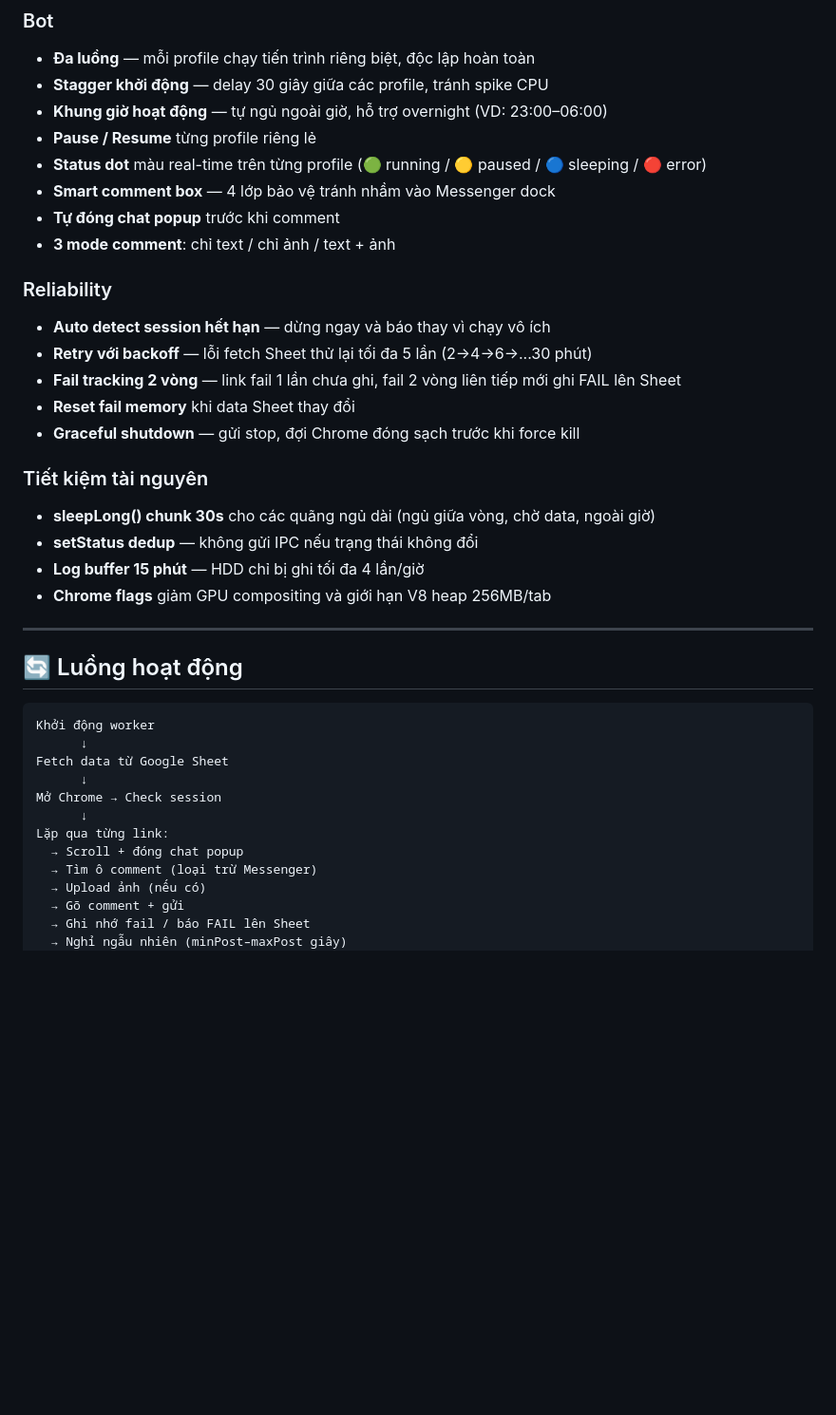
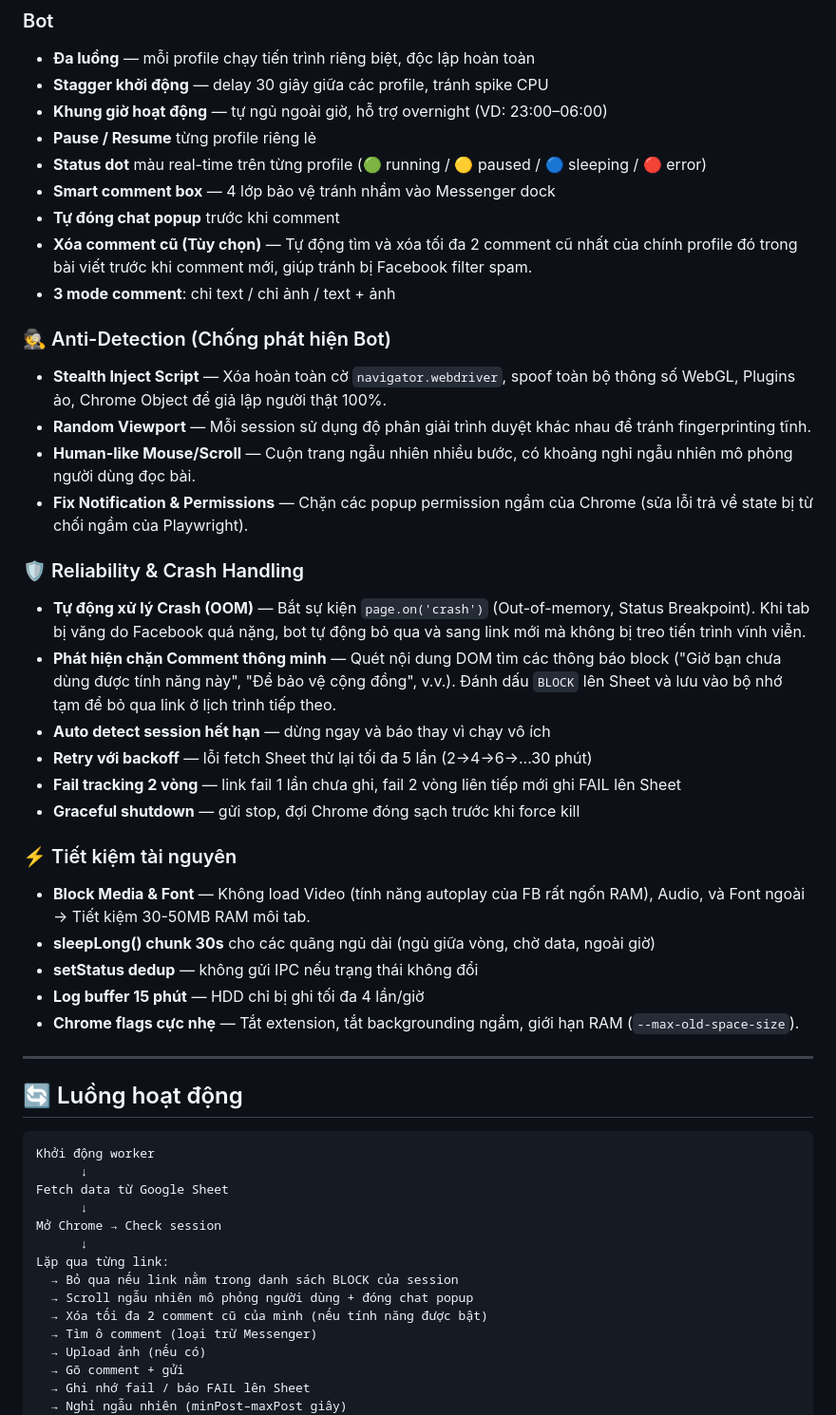
Before and after one commit to sukamarse/Playwright-Facebook-Automation, a Markdown page: README.md, the part around one of its changes. Shown at 95% size. GitHub-like rendering; blank space fills up the shorter version.

```diff
--- a/README.md
+++ b/README.md
@@ -115,20 +119,30 @@ Nhấn **🖼 Đổi** cạnh tên profile → chọn ảnh JPG/PNG. Bot sẽ đ
 - **Status dot** màu real-time trên từng profile (🟢 running / 🟡 paused / 🔵 sleeping / 🔴 error)
 - **Smart comment box** — 4 lớp bảo vệ tránh nhầm vào Messenger dock
 - **Tự đóng chat popup** trước khi comment
+- **Xóa comment cũ (Tùy chọn)** — Tự động tìm và xóa tối đa 2 comment cũ nhất của chính profile đó trong bài viết trước khi comment mới, giúp tránh bị Facebook filter spam.
 - **3 mode comment**: chỉ text / chỉ ảnh / text + ảnh
 
-### Reliability
+### 🕵️ Anti-Detection (Chống phát hiện Bot)
+- **Stealth Inject Script** — Xóa hoàn toàn cờ `navigator.webdriver`, spoof toàn bộ thông số WebGL, Plugins ảo, Chrome Object để giả lập người thật 100%.
+- **Random Viewport** — Mỗi session sử dụng độ phân giải trình duyệt khác nhau để tránh fingerprinting tĩnh.
+- **Human-like Mouse/Scroll** — Cuộn trang ngẫu nhiên nhiều bước, có khoảng nghỉ ngẫu nhiên mô phỏng người dùng đọc bài.
+- **Fix Notification & Permissions** — Chặn các popup permission ngầm của Chrome (sửa lỗi trả về state bị từ chối ngầm của Playwright).
+
+### 🛡 Reliability & Crash Handling
+- **Tự động xử lý Crash (OOM)** — Bắt sự kiện `page.on('crash')` (Out-of-memory, Status Breakpoint). Khi tab bị văng do Facebook quá nặng, bot tự động bỏ qua và sang link mới mà không bị treo tiến trình vĩnh viễn.
+- **Phát hiện chặn Comment thông minh** — Quét nội dung DOM tìm các thông báo block ("Giờ bạn chưa dùng được tính năng này", "Để bảo vệ cộng đồng", v.v.). Đánh dấu `BLOCK` lên Sheet và lưu vào bộ nhớ tạm để bỏ qua link ở lịch trình tiếp theo.
 - **Auto detect session hết hạn** — dừng ngay và báo thay vì chạy vô ích
 - **Retry với backoff** — lỗi fetch Sheet thử lại tối đa 5 lần (2→4→6→...30 phút)
 - **Fail tracking 2 vòng** — link fail 1 lần chưa ghi, fail 2 vòng liên tiếp mới ghi FAIL lên Sheet
-- **Reset fail memory** khi data Sheet thay đổi
 - **Graceful shutdown** — gửi stop, đợi Chrome đóng sạch trước khi force kill
 
-### Tiết kiệm tài nguyên
+### ⚡ Tiết kiệm tài nguyên
+- **Block Media & Font** — Không load Video (tính năng autoplay của FB rất ngốn RAM), Audio, và Font ngoài → Tiết kiệm 30-50MB RAM môi tab.
 - **sleepLong() chunk 30s** cho các quãng ngủ dài (ngủ giữa vòng, chờ data, ngoài giờ)
 - **setStatus dedup** — không gửi IPC nếu trạng thái không đổi
 - **Log buffer 15 phút** — HDD chỉ bị ghi tối đa 4 lần/giờ
-- **Chrome flags** giảm GPU compositing và giới hạn V8 heap 256MB/tab
+- **Chrome flags cực nhẹ** — Tắt extension, tắt backgrounding ngầm, giới hạn RAM (`--max-old-space-size`).
+
 
 ---
 
@@ -142,7 +156,9 @@ Fetch data từ Google Sheet
 Mở Chrome → Check session
       ↓
 Lặp qua từng link:
-  → Scroll + đóng chat popup
+  → Bỏ qua nếu link nằm trong danh sách BLOCK của session
+  → Scroll ngẫu nhiên mô phỏng người dùng + đóng chat popup
+  → Xóa tối đa 2 comment cũ của mình (nếu tính năng được bật)
   → Tìm ô comment (loại trừ Messenger)
   → Upload ảnh (nếu có)
   → Gõ comment + gửi
```
Also changed, not shown: other parts of README.md (+4 -0 lines).
